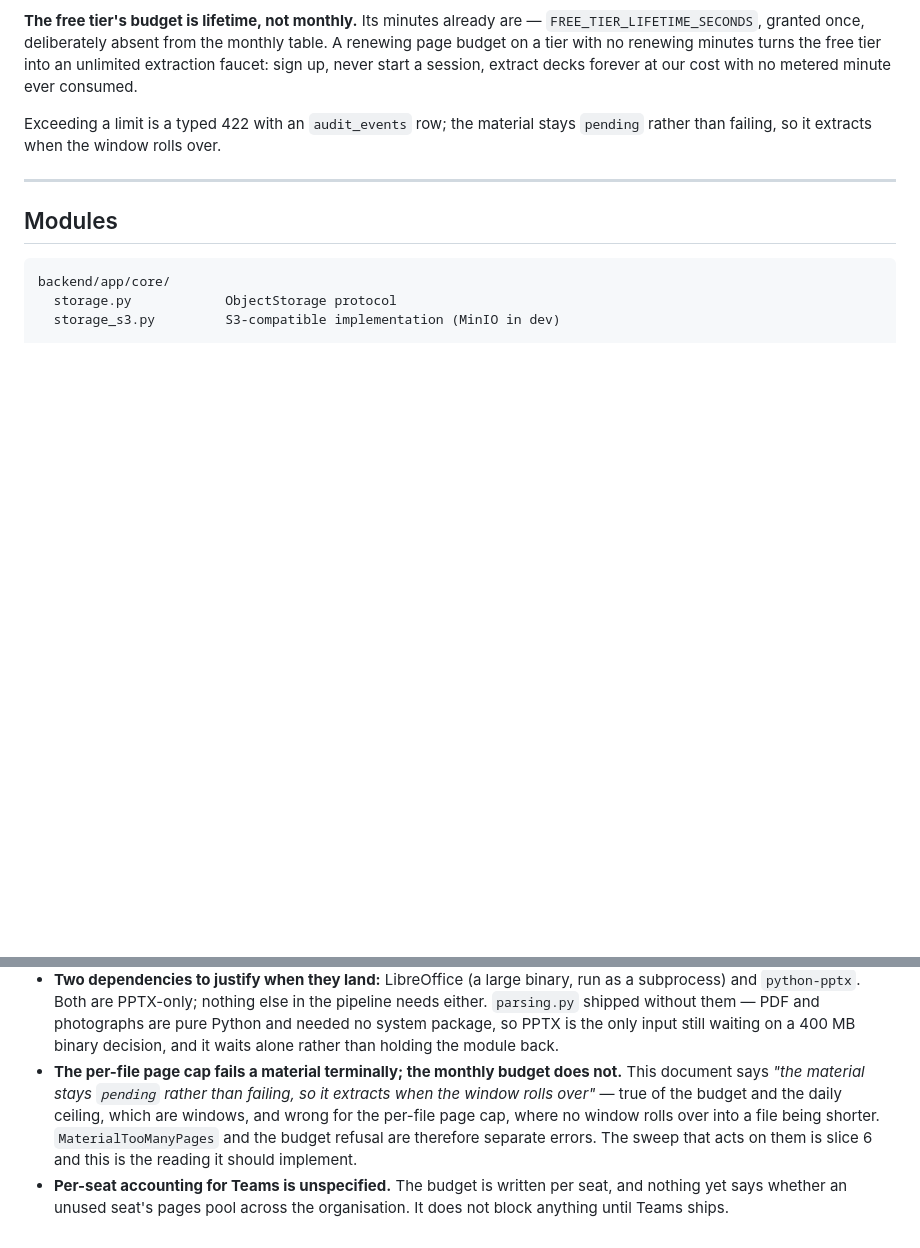
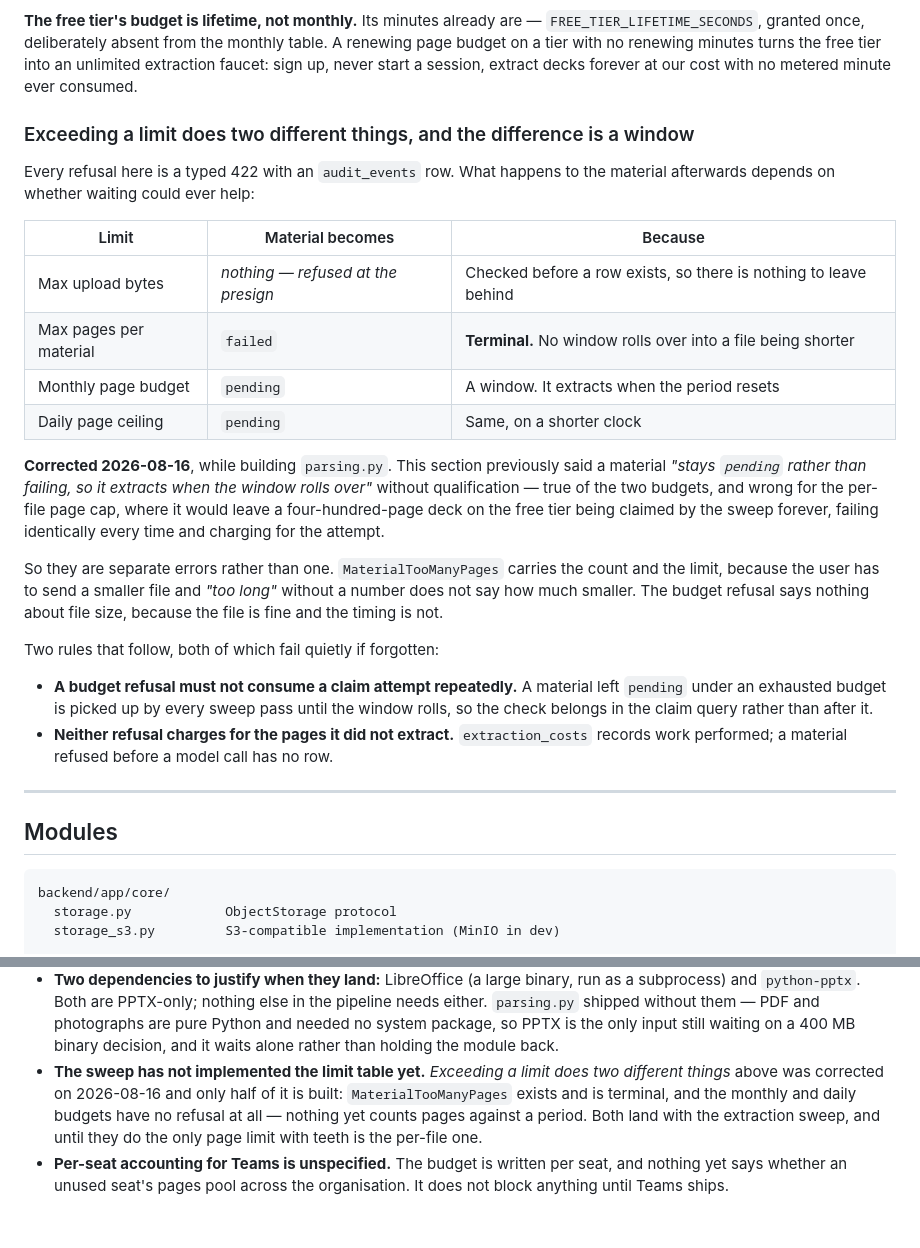
Before and after one commit to codypharm/flintroom, a Markdown page: docs/ingestion.md, 2 parts joined by grey strips. Drawn GitHub-style; blank space fills up the shorter version.

Commit message:
Correct the limit at its source, not in a footnote
The previous commit recorded the page-cap correction in the Open section and
left the wrong sentence standing in the body — so a reader hitting that line got
the wrong instruction unless they read to the bottom. A correction that does not
replace what it corrects is not one.

The body now carries the whole rule as a table, because there are four limits and
they do three different things. What separates them is whether waiting could ever
help: an oversized upload never becomes a row, a too-long file fails terminally
because no window rolls over into a file being shorter, and the two budgets leave
the material pending because a period reset is exactly what they are waiting for.

Two consequences named while they are cheap. A material left pending under an
exhausted budget is picked up by every sweep pass until the window rolls, so that
check belongs inside the claim query rather than after it. And neither refusal
writes an extraction_costs row, because that table records work performed.

The Open entry becomes a pointer at what is unbuilt rather than a correction of
what is written: MaterialTooManyPages exists and is terminal, and nothing yet
counts pages against a period, so the per-file cap is currently the only page
limit with teeth.

Co-Authored-By: Claude Opus 5 (1M context) <noreply@anthropic.com>

```diff
--- a/docs/ingestion.md
+++ b/docs/ingestion.md
@@ -433,8 +433,37 @@ table. A renewing page budget on a tier with no renewing minutes turns the free
 tier into an unlimited extraction faucet: sign up, never start a session, extract
 decks forever at our cost with no metered minute ever consumed.
 
-Exceeding a limit is a typed 422 with an `audit_events` row; the material stays
-`pending` rather than failing, so it extracts when the window rolls over.
+### Exceeding a limit does two different things, and the difference is a window
+
+Every refusal here is a typed 422 with an `audit_events` row. What happens to the
+material afterwards depends on whether waiting could ever help:
+
+| Limit | Material becomes | Because |
+| --- | --- | --- |
+| Max upload bytes | *nothing — refused at the presign* | Checked before a row exists, so there is nothing to leave behind |
+| Max pages per material | `failed` | **Terminal.** No window rolls over into a file being shorter |
+| Monthly page budget | `pending` | A window. It extracts when the period resets |
+| Daily page ceiling | `pending` | Same, on a shorter clock |
+
+**Corrected 2026-08-16**, while building `parsing.py`. This section previously
+said a material *"stays `pending` rather than failing, so it extracts when the
+window rolls over"* without qualification — true of the two budgets, and wrong
+for the per-file page cap, where it would leave a four-hundred-page deck on the
+free tier being claimed by the sweep forever, failing identically every time and
+charging for the attempt.
+
+So they are separate errors rather than one. `MaterialTooManyPages` carries the
+count and the limit, because the user has to send a smaller file and *"too long"*
+without a number does not say how much smaller. The budget refusal says nothing
+about file size, because the file is fine and the timing is not.
+
+Two rules that follow, both of which fail quietly if forgotten:
+
+- **A budget refusal must not consume a claim attempt repeatedly.** A material
+  left `pending` under an exhausted budget is picked up by every sweep pass until
+  the window rolls, so the check belongs in the claim query rather than after it.
+- **Neither refusal charges for the pages it did not extract.** `extraction_costs`
+  records work performed; a material refused before a model call has no row.
 
 ---
 
@@ -557,13 +586,12 @@ Follows the mandatory rules rather than restating them; the ones with teeth here
   are pure Python and needed no system package, so PPTX is the only input still
   waiting on a 400 MB binary decision, and it waits alone rather than holding the
   module back.
-- **The per-file page cap fails a material terminally; the monthly budget does
-  not.** This document says *"the material stays `pending` rather than failing, so
-  it extracts when the window rolls over"* — true of the budget and the daily
-  ceiling, which are windows, and wrong for the per-file page cap, where no window
-  rolls over into a file being shorter. `MaterialTooManyPages` and the budget
-  refusal are therefore separate errors. The sweep that acts on them is slice 6
-  and this is the reading it should implement.
+- **The sweep has not implemented the limit table yet.** *Exceeding a limit does
+  two different things* above was corrected on 2026-08-16 and only half of it is
+  built: `MaterialTooManyPages` exists and is terminal, and the monthly and daily
+  budgets have no refusal at all — nothing yet counts pages against a period. Both
+  land with the extraction sweep, and until they do the only page limit with teeth
+  is the per-file one.
 - **Per-seat accounting for Teams is unspecified.** The budget is written per
   seat, and nothing yet says whether an unused seat's pages pool across the
   organisation. It does not block anything until Teams ships.
```
